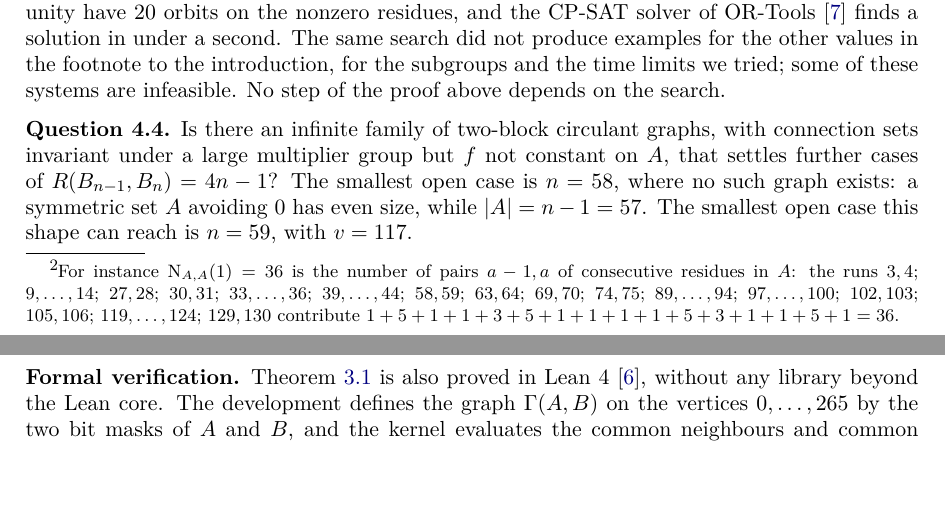
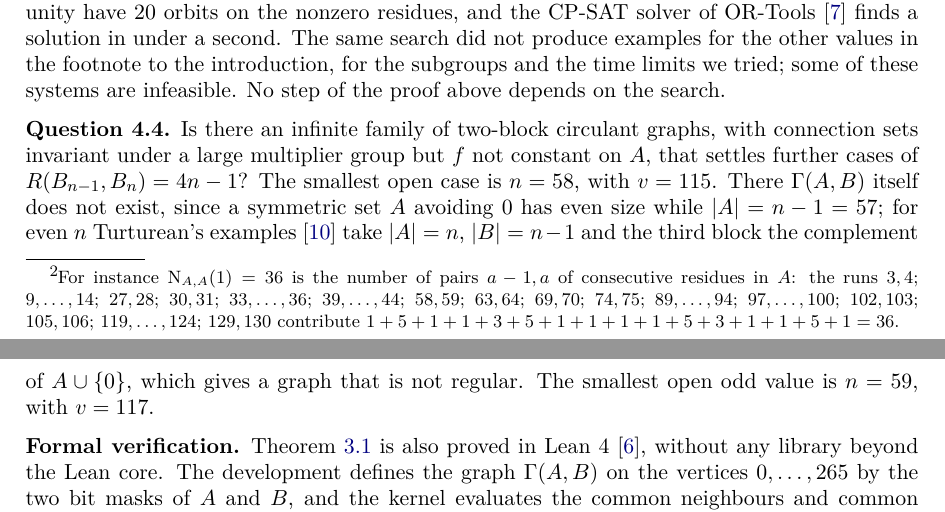
Before and after one commit to creelie/Breakthrough-problems-2, a LaTeX paper (preprint/main.tex): two parts of pages 5 and 6 of 6, joined at a grey line, cut so that both start at the same text, the shorter picture padded with empty space. Compiled offline with pdfLaTeX.

Commit message:
State the even-n shape correctly
For even n the regular shape Gamma(A, B) cannot occur, but Turturean's
examples use |A| = n, |B| = n - 1 and the complement of A u {0}, a graph
that is not regular; the closing question and the README said that no
two-block graph exists there.

Claude-Session: https://claude.ai/code/session_01HmfgqxURVy4TxgCfox7na7

```diff
--- a/preprint/main.tex
+++ b/preprint/main.tex
@@ -213,7 +213,7 @@ We found the example by a computer search. For fixed $v=2n-1$ and a subgroup $H\
 \end{remark}
 
 \begin{question}
-Is there an infinite family of two-block circulant graphs, with connection sets invariant under a large multiplier group but $f$ not constant on $A$, that settles further cases of $R(B_{n-1},B_n)=4n-1$? The smallest open case is $n=58$, where no such graph exists: a symmetric set $A$ avoiding $0$ has even size, while $|A|=n-1=57$. The smallest open case this shape can reach is $n=59$, with $v=117$.
+Is there an infinite family of two-block circulant graphs, with connection sets invariant under a large multiplier group but $f$ not constant on $A$, that settles further cases of $R(B_{n-1},B_n)=4n-1$? The smallest open case is $n=58$, with $v=115$. There $\Gamma(A,B)$ itself does not exist, since a symmetric set $A$ avoiding $0$ has even size while $|A|=n-1=57$; for even $n$ Turturean's examples~\cite{Tu} take $|A|=n$, $|B|=n-1$ and the third block the complement of $A\cup\{0\}$, which gives a graph that is not regular. The smallest open odd value is $n=59$, with $v=117$.
 \end{question}
 
 \subsection*{Formal verification}
```
Also changed, not shown: README.md, dist/book-ramsey-67_final2.pdf, 2 other files.
